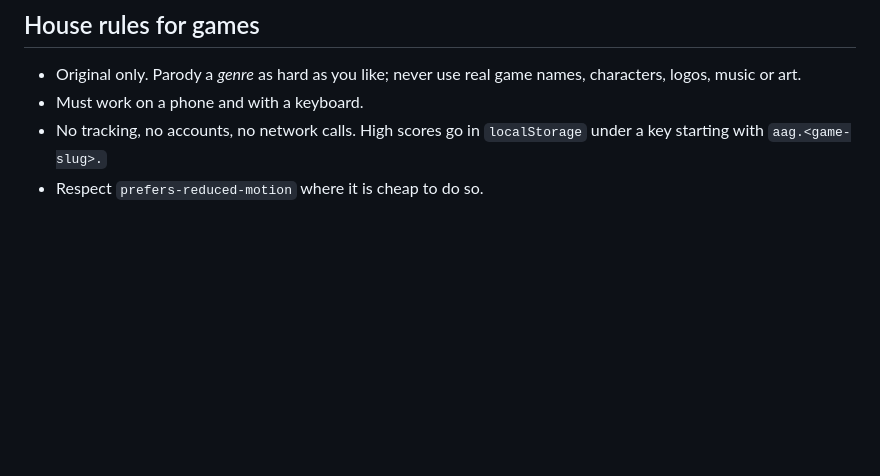
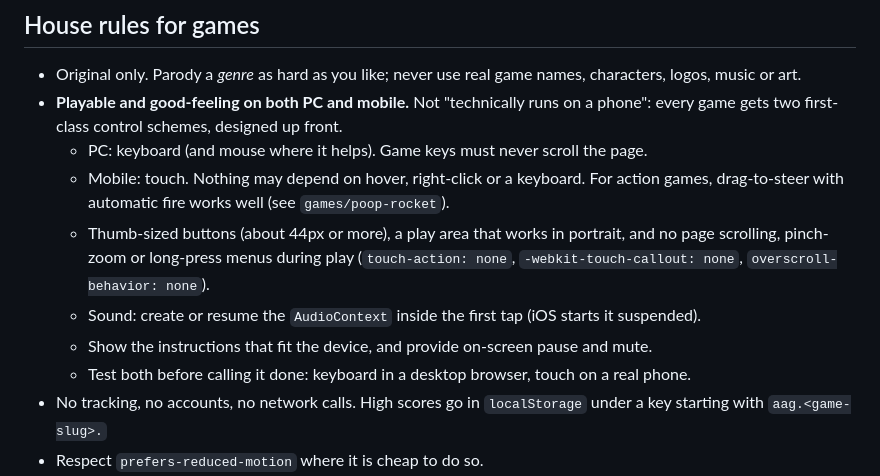
Before and after one commit to PudgyPanda96/awful-ai-games, a Markdown page: README.md, the part around the change. Rendered like a GitHub page; blank space fills up the shorter version.

Commit message:
House rule: games must be playable and feel good on both PC and mobile
Spells out what that means in practice: two first-class control schemes,
thumb-sized targets, no page scroll or zoom during play, iOS audio handling,
device-appropriate instructions, and testing on both before shipping.

Co-Authored-By: Claude Fable 5.1 <noreply@anthropic.com>

```diff
--- a/README.md
+++ b/README.md
@@ -47,7 +47,17 @@ Vercel then keeps serving the last good version instead of publishing a broken s
 
 - Original only. Parody a *genre* as hard as you like; never use real game names, characters,
   logos, music or art.
-- Must work on a phone and with a keyboard.
+- **Playable and good-feeling on both PC and mobile.** Not "technically runs on a phone":
+  every game gets two first-class control schemes, designed up front.
+  - PC: keyboard (and mouse where it helps). Game keys must never scroll the page.
+  - Mobile: touch. Nothing may depend on hover, right-click or a keyboard. For action games,
+    drag-to-steer with automatic fire works well (see `games/poop-rocket`).
+  - Thumb-sized buttons (about 44px or more), a play area that works in portrait, and no page
+    scrolling, pinch-zoom or long-press menus during play (`touch-action: none`,
+    `-webkit-touch-callout: none`, `overscroll-behavior: none`).
+  - Sound: create or resume the `AudioContext` inside the first tap (iOS starts it suspended).
+  - Show the instructions that fit the device, and provide on-screen pause and mute.
+  - Test both before calling it done: keyboard in a desktop browser, touch on a real phone.
 - No tracking, no accounts, no network calls. High scores go in `localStorage`
   under a key starting with `aag.<game-slug>.`
 - Respect `prefers-reduced-motion` where it is cheap to do so.
```
